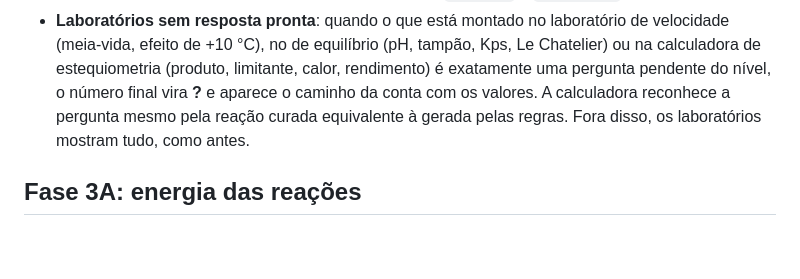
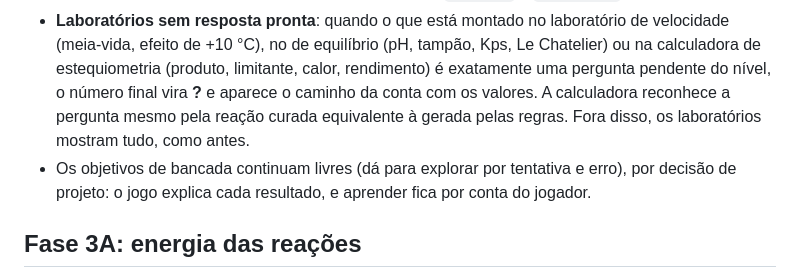
Before and after one commit to Mooncake-cmd/C10H15N, a Markdown page: README.md, the part around the change. Rendered like a GitHub page; blank space fills up the shorter version.

Commit message:
Registra a decisão: objetivos de bancada continuam livres
Co-Authored-By: Claude Opus 5.5 <noreply@anthropic.com>
Claude-Session: https://claude.ai/code/session_01Bhvgig3rnV2mHoUG7mj8KT

```diff
--- a/README.md
+++ b/README.md
@@ -365,6 +365,8 @@ e vence no nível seguinte ao dela, então saves antigos entram na revisão sem
   nível, o número final vira **?** e aparece o caminho da conta com os valores. A calculadora
   reconhece a pergunta mesmo pela reação curada equivalente à gerada pelas regras. Fora disso, os
   laboratórios mostram tudo, como antes.
+- Os objetivos de bancada continuam livres (dá para explorar por tentativa e erro), por decisão de
+  projeto: o jogo explica cada resultado, e aprender fica por conta do jogador.
 
 ## Fase 3A: energia das reações
 
```
Also changed, not shown: CLAUDE.md (+4 -3 lines).
